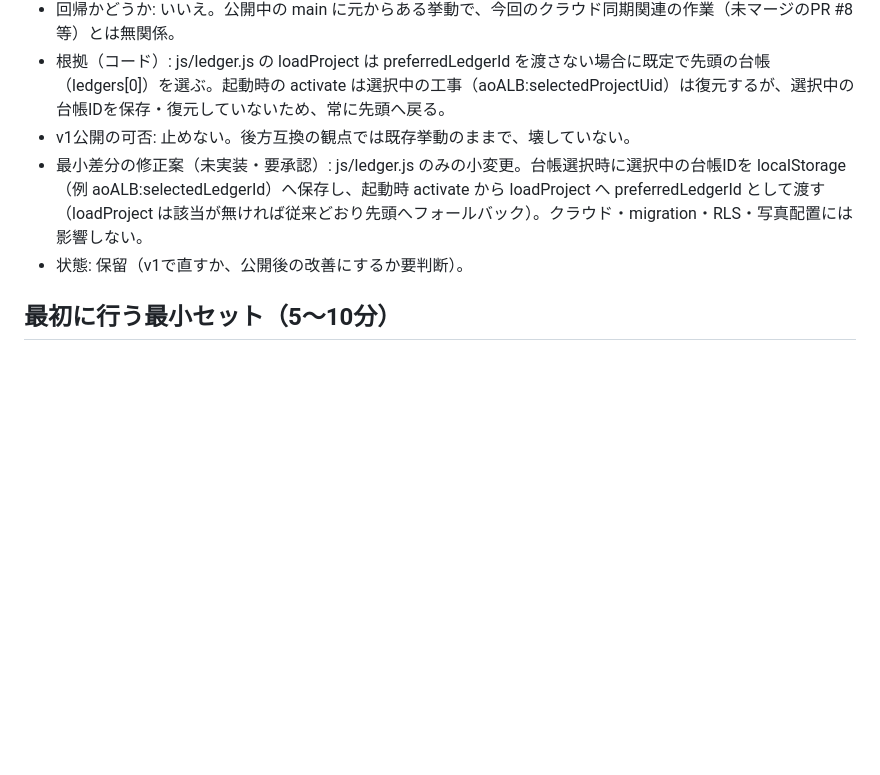
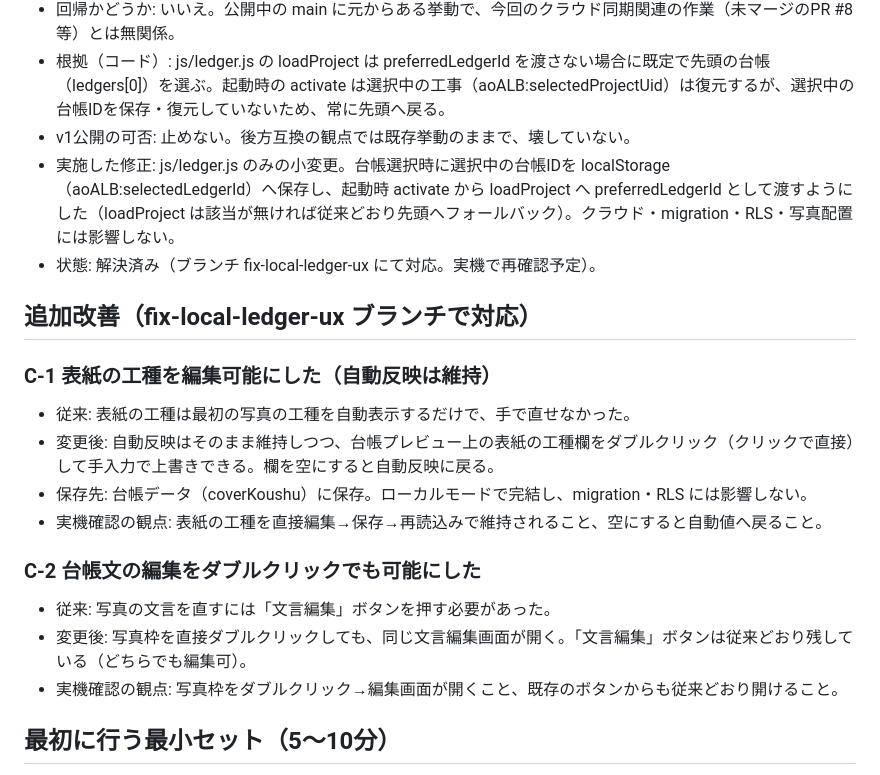
Before and after one commit to aoPEN3024/aoALB, a Markdown page: docs/pre-release-device-test.md, the part around the change. GitHub-like rendering; blank space fills up the shorter version.

Commit message:
Update pre-release-device-test.md
docs: A-1 resolved; document editable cover koushu and dblclick caption edit

```diff
--- a/docs/pre-release-device-test.md
+++ b/docs/pre-release-device-test.md
@@ -324,8 +324,21 @@
 - 回帰かどうか: いいえ。公開中の main に元からある挙動で、今回のクラウド同期関連の作業（未マージのPR #8等）とは無関係。
 - 根拠（コード）: js/ledger.js の loadProject は preferredLedgerId を渡さない場合に既定で先頭の台帳（ledgers[0]）を選ぶ。起動時の activate は選択中の工事（aoALB:selectedProjectUid）は復元するが、選択中の台帳IDを保存・復元していないため、常に先頭へ戻る。
 - v1公開の可否: 止めない。後方互換の観点では既存挙動のままで、壊していない。
-- 最小差分の修正案（未実装・要承認）: js/ledger.js のみの小変更。台帳選択時に選択中の台帳IDを localStorage（例 aoALB:selectedLedgerId）へ保存し、起動時 activate から loadProject へ preferredLedgerId として渡す（loadProject は該当が無ければ従来どおり先頭へフォールバック）。クラウド・migration・RLS・写真配置には影響しない。
-- 状態: 保留（v1で直すか、公開後の改善にするか要判断）。
+- 実施した修正: js/ledger.js のみの小変更。台帳選択時に選択中の台帳IDを localStorage（aoALB:selectedLedgerId）へ保存し、起動時 activate から loadProject へ preferredLedgerId として渡すようにした（loadProject は該当が無ければ従来どおり先頭へフォールバック）。クラウド・migration・RLS・写真配置には影響しない。
+- 状態: 解決済み（ブランチ fix-local-ledger-ux にて対応。実機で再確認予定）。
+
+## 追加改善（fix-local-ledger-ux ブランチで対応）
+
+### C-1 表紙の工種を編集可能にした（自動反映は維持）
+- 従来: 表紙の工種は最初の写真の工種を自動表示するだけで、手で直せなかった。
+- 変更後: 自動反映はそのまま維持しつつ、台帳プレビュー上の表紙の工種欄をダブルクリック（クリックで直接）して手入力で上書きできる。欄を空にすると自動反映に戻る。
+- 保存先: 台帳データ（coverKoushu）に保存。ローカルモードで完結し、migration・RLS には影響しない。
+- 実機確認の観点: 表紙の工種を直接編集→保存→再読込みで維持されること、空にすると自動値へ戻ること。
+
+### C-2 台帳文の編集をダブルクリックでも可能にした
+- 従来: 写真の文言を直すには「文言編集」ボタンを押す必要があった。
+- 変更後: 写真枠を直接ダブルクリックしても、同じ文言編集画面が開く。「文言編集」ボタンは従来どおり残している（どちらでも編集可）。
+- 実機確認の観点: 写真枠をダブルクリック→編集画面が開くこと、既存のボタンからも従来どおり開けること。
 
 ## 最初に行う最小セット（5〜10分）
 
```
